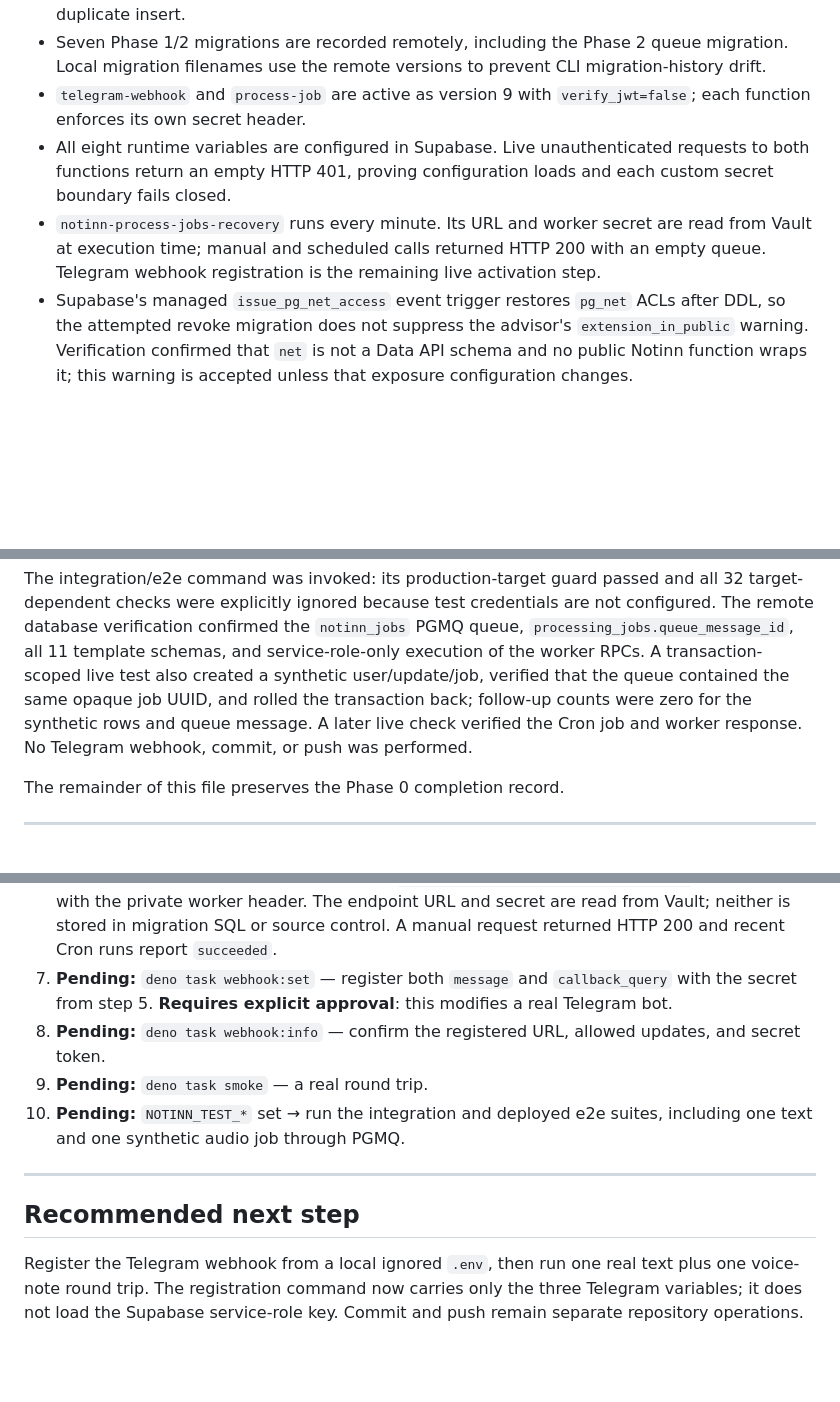
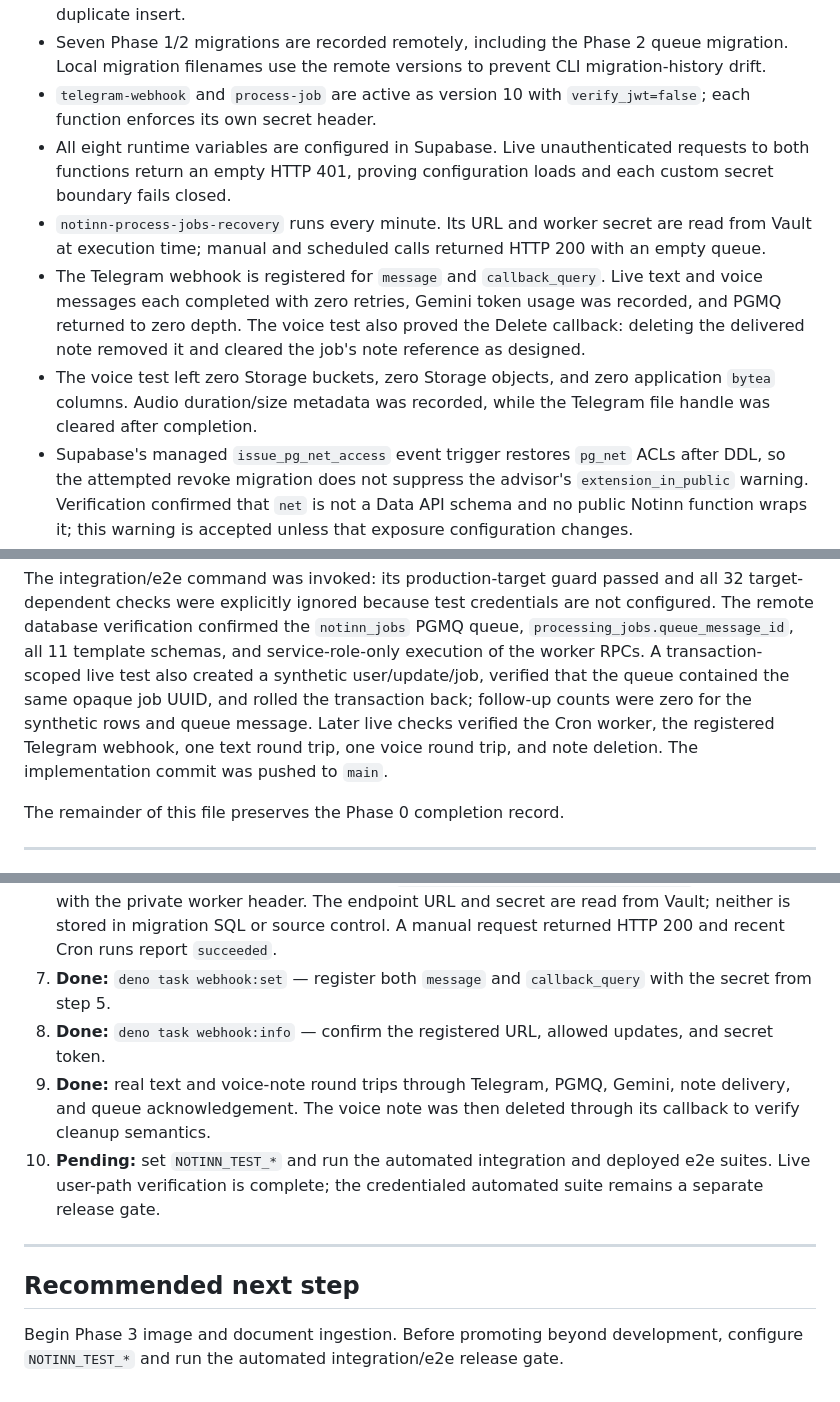
Before and after one commit to alann39/notinn, a Markdown page: docs/IMPLEMENTATION_STATUS.md, 3 parts joined by grey strips. Rendered like a GitHub page; blank space fills up the shorter version.

```diff
--- a/docs/IMPLEMENTATION_STATUS.md
+++ b/docs/IMPLEMENTATION_STATUS.md
@@ -31,15 +31,22 @@ Implemented in the working tree and deployed to the development project
 - Seven Phase 1/2 migrations are recorded remotely, including the Phase 2 queue
   migration. Local migration filenames use the remote versions to prevent CLI
   migration-history drift.
-- `telegram-webhook` and `process-job` are active as version 9 with
+- `telegram-webhook` and `process-job` are active as version 10 with
   `verify_jwt=false`; each function enforces its own secret header.
 - All eight runtime variables are configured in Supabase. Live unauthenticated
   requests to both functions return an empty HTTP 401, proving configuration
   loads and each custom secret boundary fails closed.
 - `notinn-process-jobs-recovery` runs every minute. Its URL and worker secret are
   read from Vault at execution time; manual and scheduled calls returned HTTP
-  200 with an empty queue. Telegram webhook registration is the remaining live
-  activation step.
+  200 with an empty queue.
+- The Telegram webhook is registered for `message` and `callback_query`. Live
+  text and voice messages each completed with zero retries, Gemini token usage
+  was recorded, and PGMQ returned to zero depth. The voice test also proved the
+  Delete callback: deleting the delivered note removed it and cleared the job's
+  note reference as designed.
+- The voice test left zero Storage buckets, zero Storage objects, and zero
+  application `bytea` columns. Audio duration/size metadata was recorded, while
+  the Telegram file handle was cleared after completion.
 - Supabase's managed `issue_pg_net_access` event trigger restores `pg_net` ACLs
   after DDL, so the attempted revoke migration does not suppress the advisor's
   `extension_in_public` warning. Verification confirmed that `net` is not a Data
@@ -62,8 +69,9 @@ PGMQ queue, `processing_jobs.queue_message_id`, all 11 template schemas, and
 service-role-only execution of the worker RPCs. A transaction-scoped live test
 also created a synthetic user/update/job, verified that the queue contained the
 same opaque job UUID, and rolled the transaction back; follow-up counts were
-zero for the synthetic rows and queue message. A later live check verified the
-Cron job and worker response. No Telegram webhook, commit, or push was performed.
+zero for the synthetic rows and queue message. Later live checks verified the
+Cron worker, the registered Telegram webhook, one text round trip, one voice
+round trip, and note deletion. The implementation commit was pushed to `main`.
 
 The remainder of this file preserves the Phase 0 completion record.
 
@@ -429,21 +437,21 @@ the user approved continuing to the deployment stage.
    header. The endpoint URL and secret are read from Vault; neither is stored in
    migration SQL or source control. A manual request returned HTTP 200 and recent
    Cron runs report `succeeded`.
-7. **Pending:** `deno task webhook:set` — register both `message` and
+7. **Done:** `deno task webhook:set` — register both `message` and
    `callback_query` with the
    secret from step 5.
-   **Requires explicit approval**: this modifies a real Telegram bot.
-8. **Pending:** `deno task webhook:info` — confirm the registered URL, allowed updates, and
+8. **Done:** `deno task webhook:info` — confirm the registered URL, allowed updates, and
    secret token.
-9. **Pending:** `deno task smoke` — a real round trip.
-10. **Pending:** `NOTINN_TEST_*` set → run the integration and deployed e2e suites, including
-    one text and one synthetic audio job through PGMQ.
+9. **Done:** real text and voice-note round trips through Telegram, PGMQ, Gemini,
+   note delivery, and queue acknowledgement. The voice note was then deleted
+   through its callback to verify cleanup semantics.
+10. **Pending:** set `NOTINN_TEST_*` and run the automated integration and
+    deployed e2e suites. Live user-path verification is complete; the credentialed
+    automated suite remains a separate release gate.
 
 ---
 
 ## Recommended next step
 
-Register the Telegram webhook from a local ignored `.env`, then run one real text
-plus one voice-note round trip. The registration command now carries only the
-three Telegram variables; it does not load the Supabase service-role key. Commit
-and push remain separate repository operations.
+Begin Phase 3 image and document ingestion. Before promoting beyond development,
+configure `NOTINN_TEST_*` and run the automated integration/e2e release gate.
```
Also changed, not shown: other parts of docs/IMPLEMENTATION_STATUS.md (+1 -1 lines), CLAUDE.md (+2 -2 lines), README.md (+2 -2 lines).
